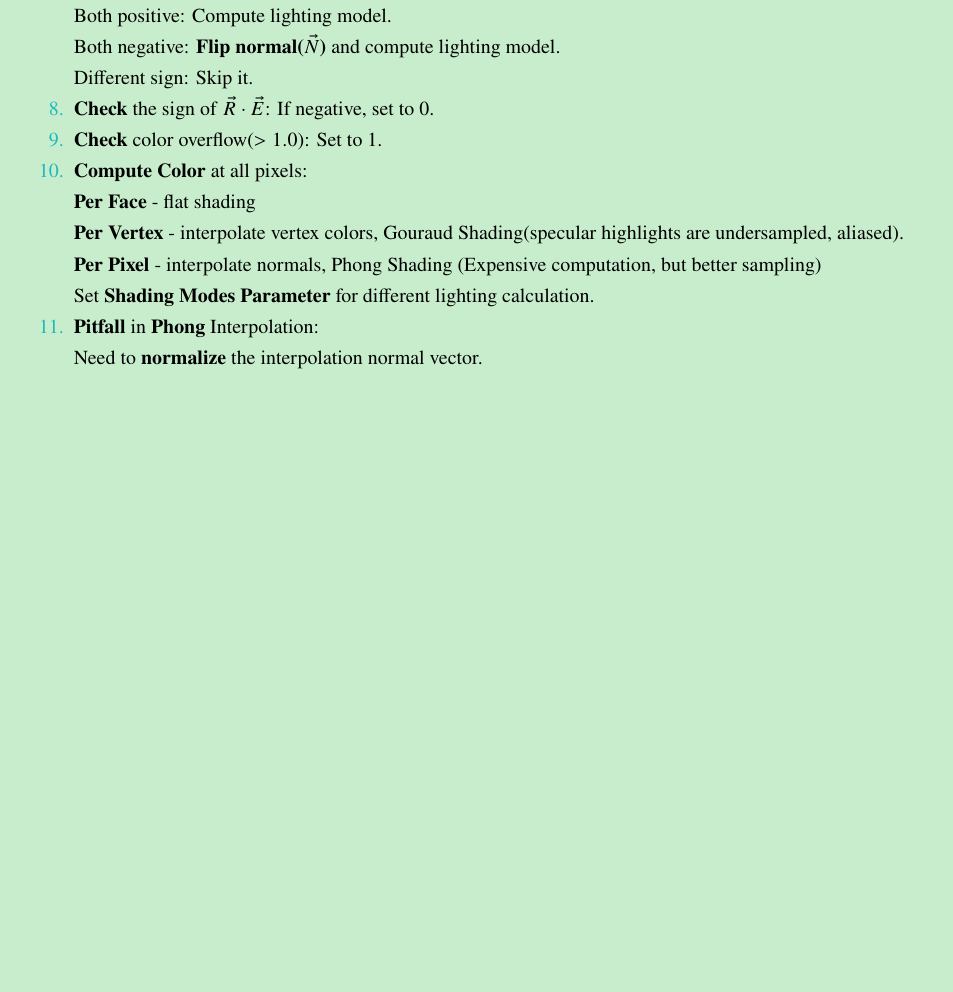
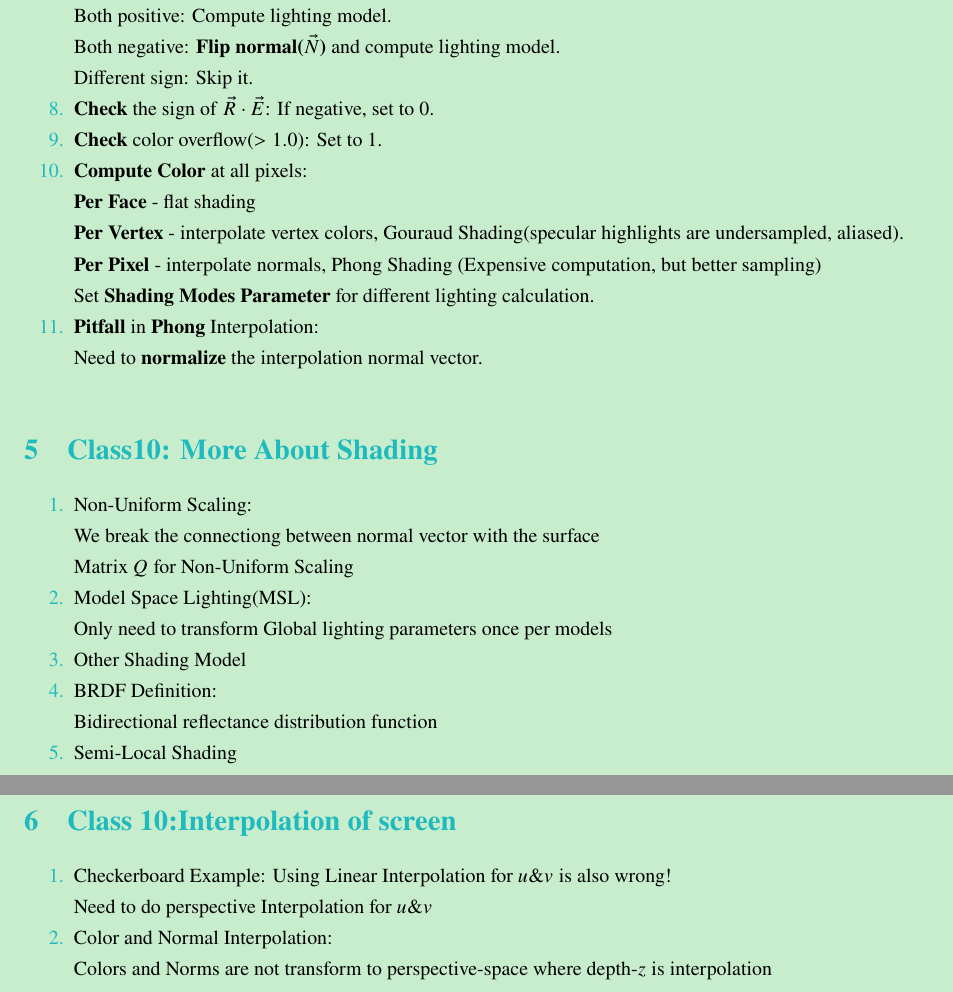
Before and after one commit to billcshi/ComputerGraph, a LaTeX document (NoteForComputerGraph.tex): part of page 7 of 7 before the commit and two parts of pages 7 and 8 of 8 after it, the two joined at a grey line, cut so that both start at the same text, the shorter picture padded with empty space. Compiled offline with XeLaTeX.

Commit message:
Add Content For Class10 on Oct. 3 2019

```diff
--- a/NoteForComputerGraph.tex
+++ b/NoteForComputerGraph.tex
@@ -318,4 +318,23 @@
 	\item \textbf{Pitfall} in \textbf{Phong} Interpolation:\\
 	Need to \textbf{normalize} the interpolation normal vector.
 \end{enumerate}
+\section{Class10: More About Shading}
+\begin{enumerate}
+	\item Non-Uniform Scaling: \\
+	We break the connectiong between normal vector with the surface\\
+	Matrix $Q$ for Non-Uniform Scaling
+	\item Model Space Lighting(MSL): \\
+	Only need to transform Global lighting parameters once per models
+	\item Other Shading Model
+	\item BRDF Definition: \\
+	Bidirectional reflectance distribution function
+	\item Semi-Local Shading
+\end{enumerate}
+\section{Class 10:Interpolation of screen}
+\begin{enumerate}
+	\item Checkerboard Example: Using Linear Interpolation for $u\&v$ is also wrong!\\
+	Need to do perspective Interpolation for $u\&v$
+	\item Color and Normal Interpolation:\\
+	Colors and Norms are not transform to perspective-space where depth-$z$ is interpolation
+\end{enumerate}
 \end{document}
```
